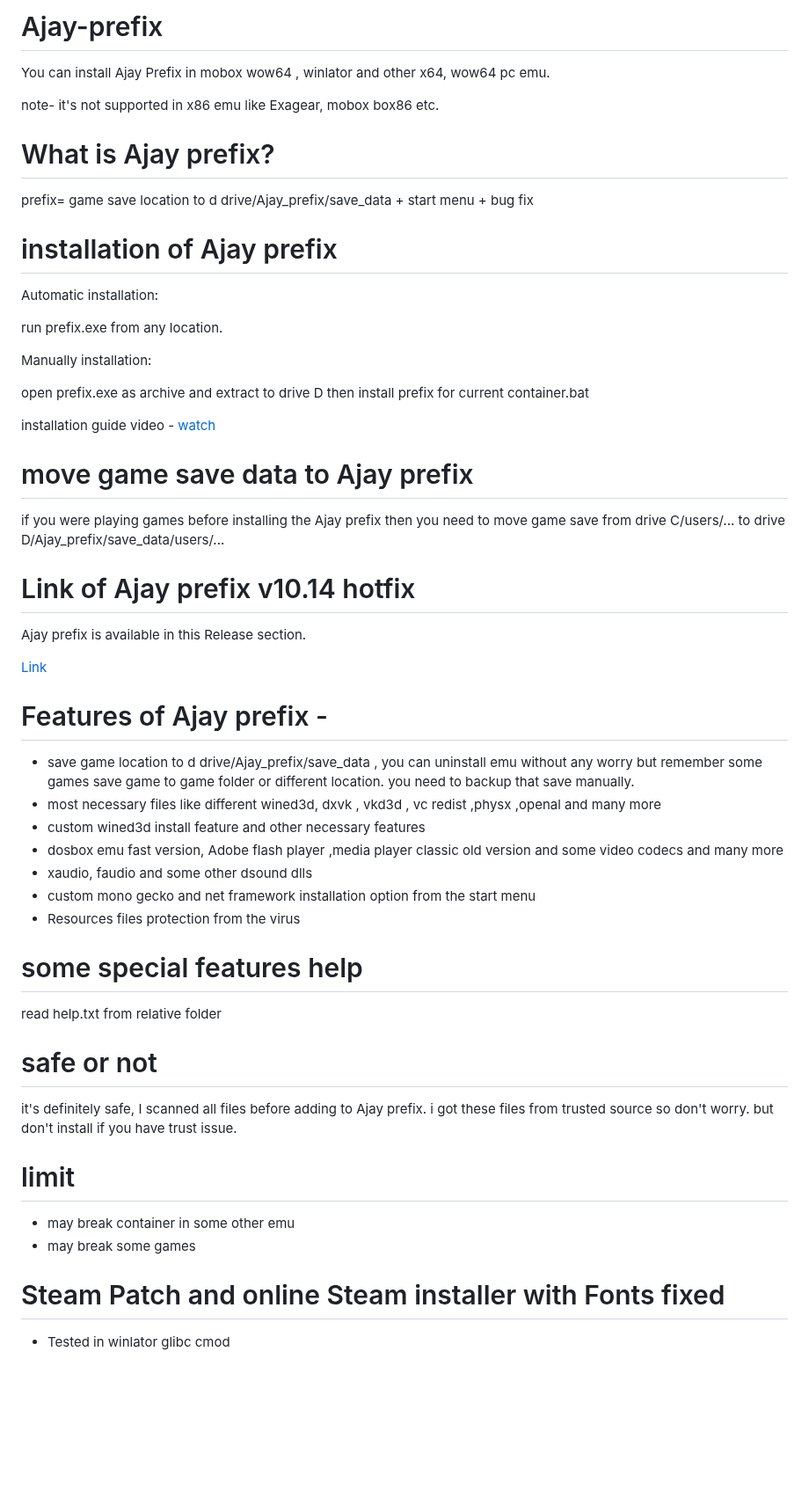
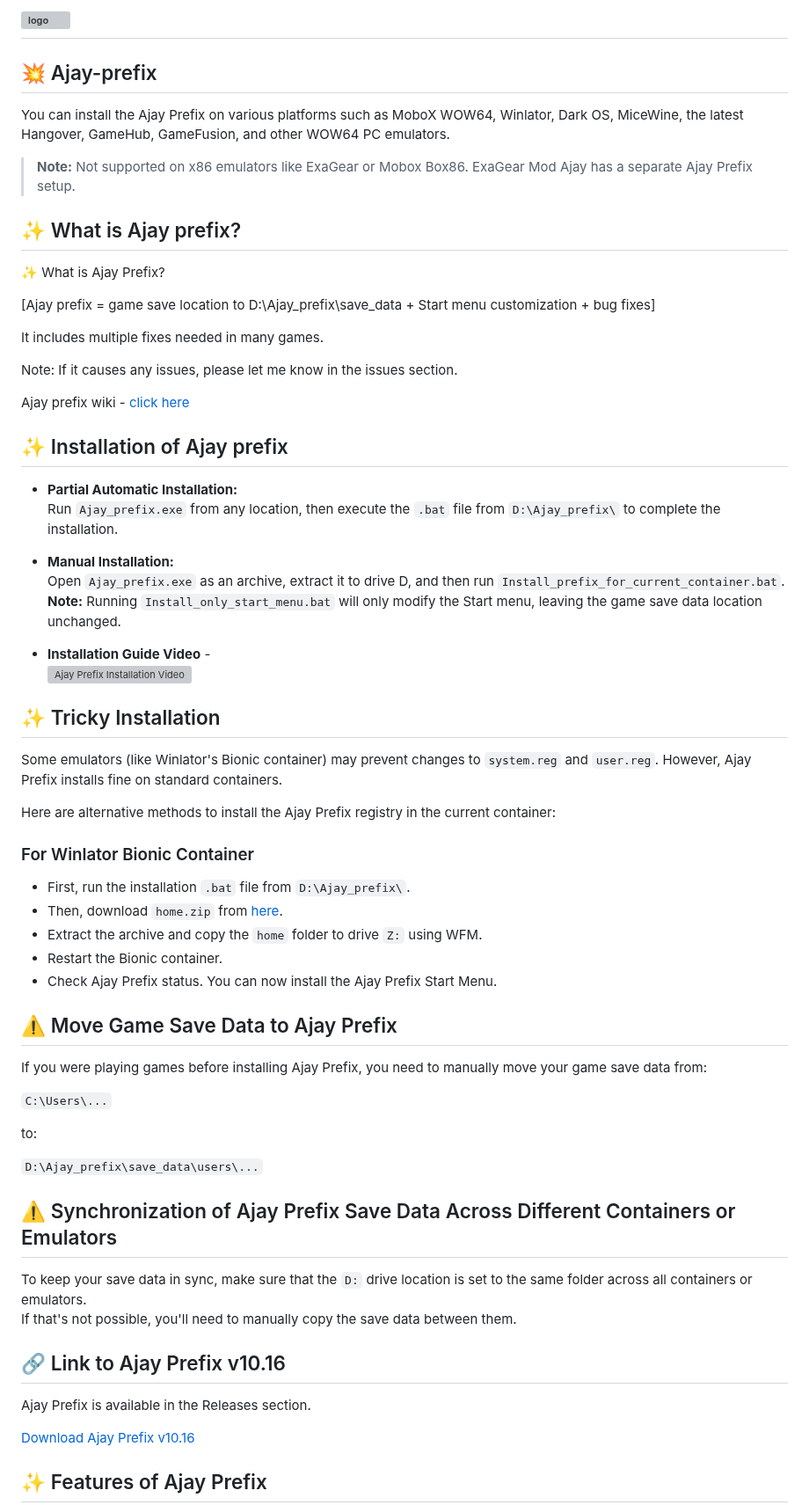
Before and after one commit to ajay9634/Ajay-prefix, a Markdown page: README.md, the part around one of its changes. Shown at 88% size. Rendered like a GitHub page; blank space fills up the shorter version; grey boxes are pictures that could not be loaded.

```diff
--- a/README.md
+++ b/README.md
@@ -1,58 +1,70 @@
-# Ajay-prefix
+![logo](https://github.com/ajay9634/Ajay-prefix/blob/main/.github/logo.jpg)
+---
+## 💥 Ajay-prefix
 
-You can install Ajay Prefix in mobox wow64 , winlator and other x64, wow64 pc emu.
+You can install the Ajay Prefix on various platforms such as MoboX WOW64, Winlator, Dark OS, MiceWine, the latest Hangover, GameHub, GameFusion, and other WOW64 PC emulators.
 
-note- it's not supported in x86 emu like Exagear, mobox box86 etc.
+> **Note:** Not supported on x86 emulators like ExaGear or Mobox Box86. ExaGear Mod Ajay has a separate Ajay Prefix setup.
 
-# What is Ajay prefix?
 
-prefix= game save location to d drive/Ajay_prefix/save_data + start menu + bug fix
+## ✨ What is Ajay prefix?
 
-# installation of Ajay prefix
+✨ What is Ajay Prefix?
 
-Automatic installation:
+[Ajay prefix = game save location to D:\Ajay_prefix\save_data + Start menu customization + bug fixes]
 
-run prefix.exe from any location.
+It includes multiple fixes needed in many games.
 
- Manually installation:
+Note: If it causes any issues, please let me know in the issues section.
 
-open prefix.exe as archive and extract to drive D then install prefix for current container.bat
+Ajay prefix wiki - [click here](https://github.com/ajay9634/Ajay-prefix/wiki)
 
-installation guide video - [watch](https://youtu.be/vZJVvWMKeW0?si=FxBNxqv-frcs4rvM)
+## ✨ Installation of Ajay prefix
 
-# move game save data to Ajay prefix
+- **Partial Automatic Installation:**
+  Run `Ajay_prefix.exe` from any location, then execute the `.bat` file from `D:\Ajay_prefix\` to complete the installation.
 
-if you were playing games before installing the Ajay prefix then you need to move game save from drive C/users/... to drive D/Ajay_prefix/save_data/users/...
+- **Manual Installation:**
+  Open `Ajay_prefix.exe` as an archive, extract it to drive D, and then run `Install_prefix_for_current_container.bat`.
+  **Note:** Running `Install_only_start_menu.bat` will only modify the Start menu, leaving the game save data location unchanged.
 
-# Link of Ajay prefix v10.14 hotfix
+- **Installation Guide Video** -
+[![Ajay Prefix Installation Video](https://img.youtube.com/vi/NXCquIv8D4c/0.jpg)](https://www.youtube.com/watch?v=NXCquIv8D4c)
 
-Ajay prefix is available in this Release section.
+## ✨ Tricky Installation
 
-[Link](https://github.com/ajay9634/Ajay-prefix/releases/tag/Ajay_prefix)
+Some emulators (like Winlator's Bionic container) may prevent changes to `system.reg` and `user.reg`. However, Ajay Prefix installs fine on standard containers.
 
-# Features of Ajay prefix -
+Here are alternative methods to install the Ajay Prefix registry in the current container:
 
-- save game location to d drive/Ajay_prefix/save_data , you can uninstall emu without any worry but remember some games save game to game folder or different location. you need to backup that save manually.
--  most necessary files like different wined3d, dxvk , vkd3d , vc redist ,physx ,openal and many more
-- custom wined3d install feature and other necessary features
-- dosbox emu fast version, Adobe flash player ,media player classic old version and some video codecs and many more
-- xaudio, faudio and some other dsound dlls
-- custom mono gecko and net framework installation option from the start menu
-- Resources files protection from the virus
+### For Winlator Bionic Container
 
-# some special features help
-read help.txt from relative folder
+- First, run the installation `.bat` file from `D:\Ajay_prefix\`.
+- Then, download `home.zip` from [here](https://github.com/ajay9634/Ajay-prefix/raw/refs/heads/Pre-installed-Ajay-prefix/Files/Winlator-bionic/home.7z).
+- Extract the archive and copy the `home` folder to drive `Z:` using WFM.
+- Restart the Bionic container.
+- Check Ajay Prefix status. You can now install the Ajay Prefix Start Menu.
 
-# safe or not
-it's definitely safe, I scanned all files before adding to Ajay prefix.
-i got these files from trusted source so don't worry.
-but don't install if you have trust issue.
+## ⚠️ Move Game Save Data to Ajay Prefix
 
-# limit
+If you were playing games before installing Ajay Prefix, you need to manually move your game save data from:
 
-- may break container in some other emu
-- may break some games
+`C:\Users\...`
 
-# Steam Patch and online Steam installer with Fonts fixed
+to:
 
-- Tested in winlator glibc cmod
+`D:\Ajay_prefix\save_data\users\...`
+
+## ⚠️ Synchronization of Ajay Prefix Save Data Across Different Containers or Emulators
+
+To keep your save data in sync, make sure that the `D:` drive location is set to the same folder across all containers or emulators.
+If that's not possible, you'll need to manually copy the save data between them.
+
+## 🔗 Link to Ajay Prefix v10.16
+
+Ajay Prefix is available in the Releases section.
+
+[Download Ajay Prefix v10.16](https://github.com/ajay9634/Ajay-prefix/releases/tag/Ajay_prefix)
+
+## ✨ Features of Ajay Prefix
+
```
Also changed, not shown: other parts of README.md (+168 -32 lines).
